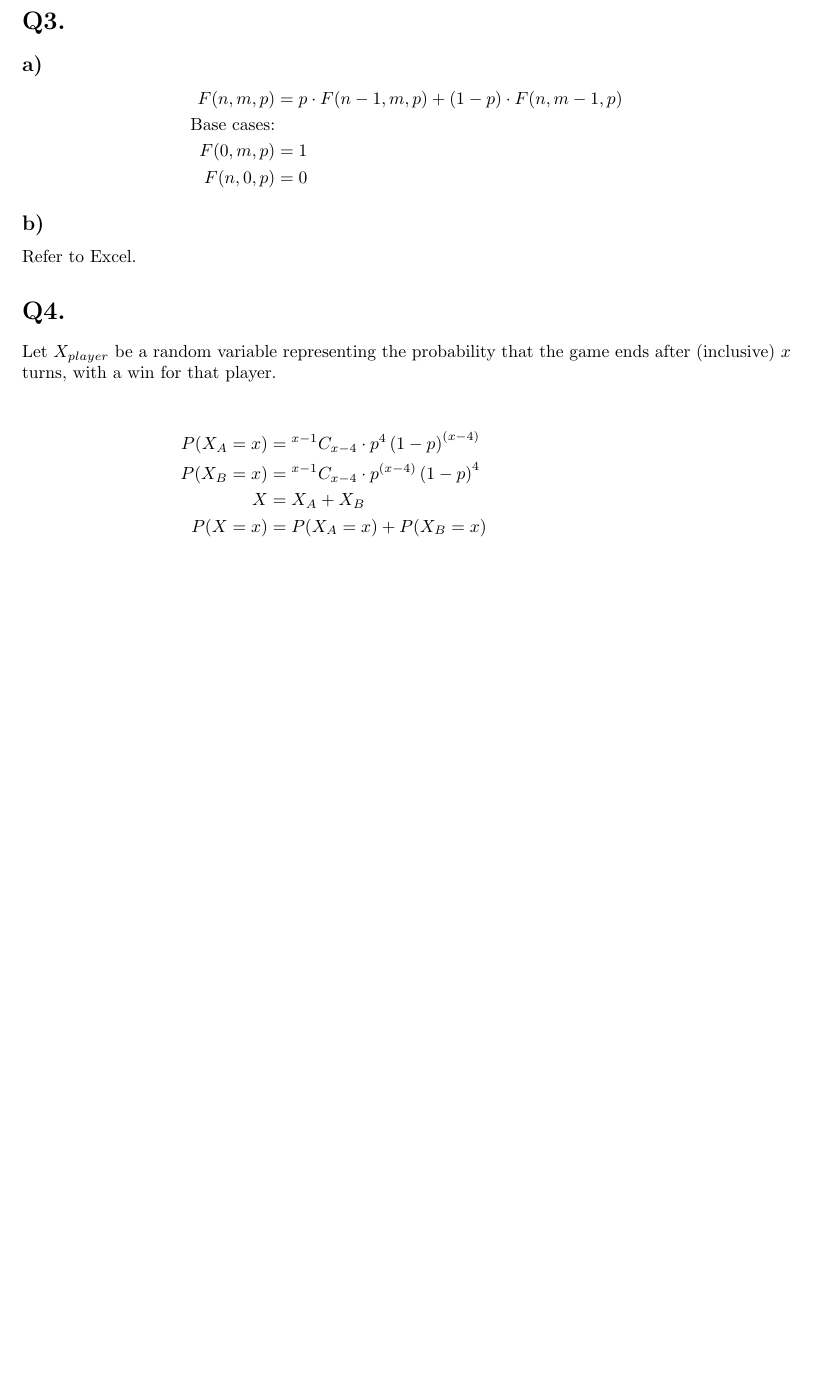
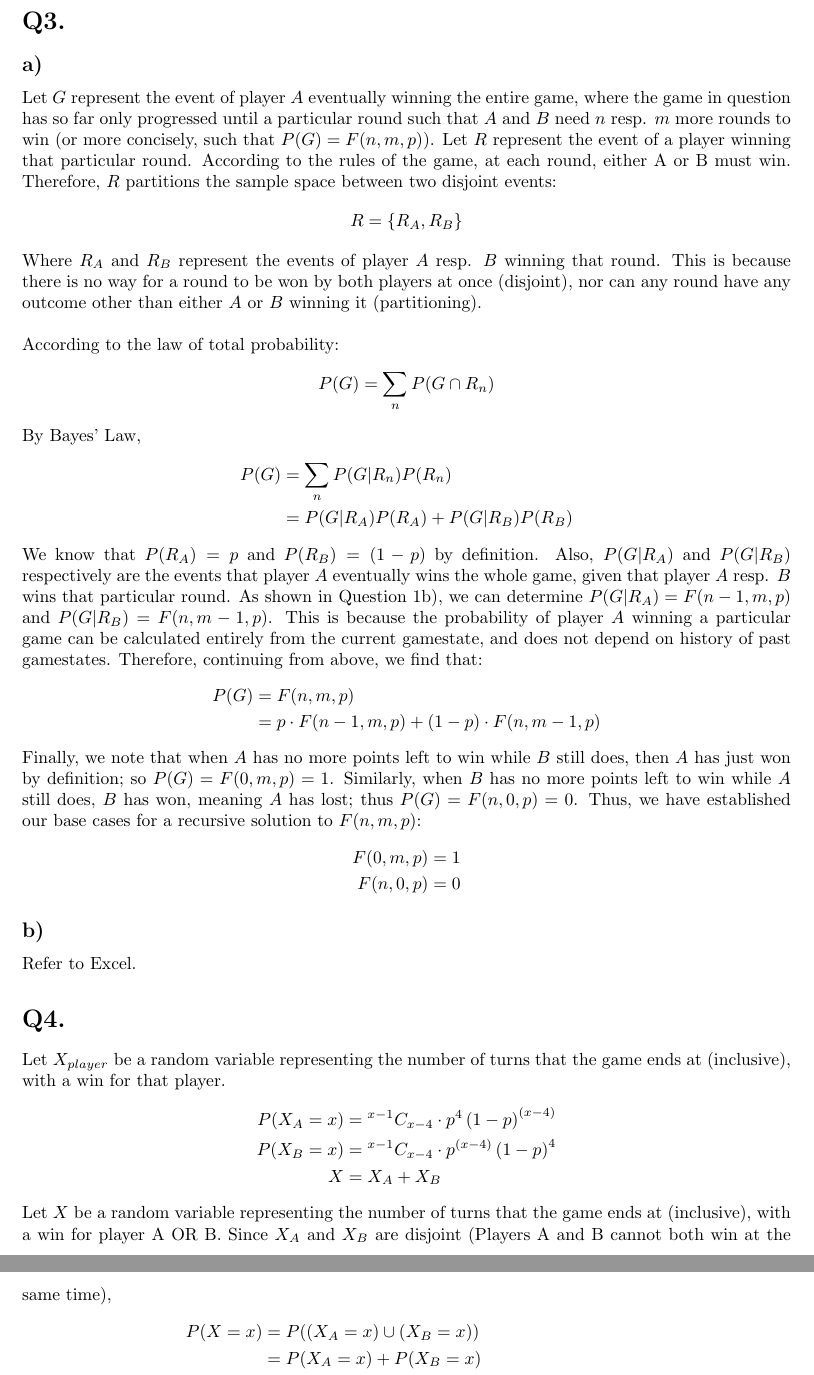
Before and after one commit to YongZhengYew/1D_MU, a LaTeX document (1D_ModellingUncertainty.tex): part of page 2 of 3 before the commit and two parts of pages 2 and 3 of 4 after it, the two joined at a grey line, cut so that both start at the same text, the shorter picture padded with empty space. Compiled offline with pdfLaTeX.

Commit message:
done q3; should discuss q4

```diff
--- a/1D_ModellingUncertainty.tex
+++ b/1D_ModellingUncertainty.tex
@@ -85,9 +85,26 @@ Claim 2:
 
 \section*{Q3.}
 \subsection*{a)}
+Let $G$ represent the event of player $A$ eventually winning the entire game, where the game in question has so far only progressed until a particular round such that $A$ and $B$ need $n$ resp. $m$ more rounds to win (or more concisely, such that $P(G)=F(n,m,p)$). Let $R$ represent the event of a player winning that particular round. According to the rules of the game, at each round, either A or B must win. Therefore, $R$ partitions the sample space between two disjoint events:
 \begin{suneq}
-    F(n,m,p) &= p\cdot F(n-1,m,p) + (1-p)\cdot F(n,m-1,p)\\
-    \text{Base cases:}\\
+    R = \{R_A, R_B\}
+\end{suneq}
+Where $R_A$ and $R_B$ represent the events of player $A$ resp. $B$ winning that round. This is because there is no way for a round to be won by both players at once (disjoint), nor can any round have any outcome other than either $A$ or $B$ winning it (partitioning).\\\\According to the law of total probability:
+\begin{suneq}
+    P(G) &= \sum_n P(G\cap R_n)
+\end{suneq}
+By Bayes' Law,
+\begin{suneq}
+    P(G) &= \sum_n P(G|R_n)P(R_n)\\
+    &= P(G|R_A)P(R_A) + P(G|R_B)P(R_B)
+\end{suneq}
+We know that $P(R_A)=p$ and $P(R_B)=(1-p)$ by definition. Also, $P(G|R_A)$ and $P(G|R_B)$ respectively are the events that player $A$ eventually wins the whole game, given that player $A$ resp. $B$ wins that particular round. As shown in Question 1b), we can determine $P(G|R_A) = F(n-1,m,p)$ and $P(G|R_B) = F(n,m-1,p)$. This is because the probability of player $A$ winning a particular game can be calculated entirely from the current gamestate, and does not depend on history of past gamestates. Therefore, continuing from above, we find that:
+\begin{suneq}
+    P(G) &= F(n,m,p)\\
+    &= p\cdot F(n-1,m,p) + (1-p)\cdot F(n,m-1,p)\\
+\end{suneq}
+Finally, we note that when $A$ has no more points left to win while $B$ still does, then $A$ has just won by definition; so $P(G)=F(0,m,p)=1$. Similarly, when $B$ has no more points left to win while $A$ still does, $B$ has won, meaning $A$ has lost; thus $P(G)=F(n,0,p)=0$. Thus, we have established our base cases for a recursive solution to $F(n,m,p)$:
+\begin{suneq}
     F(0,m,p) &= 1 \\
     F(n,0,p) &= 0
 \end{suneq}
@@ -96,13 +113,16 @@ Claim 2:
 Refer to Excel.
 
 \section*{Q4.}
-Let $X_{player}$ be a random variable representing the probability that the game ends after (inclusive) $x$ turns, with a win for that player.\\
-
+Let $X_{player}$ be a random variable representing the number of turns that the game ends at (inclusive), with a win for that player.
 \begin{suneq}
     P(X_A = x) &= \Comb{x-1}{x-4}\cdot p^{4}\left(1-p\right)^{\left(x-4\right)}\\
     P(X_B = x) &= \Comb{x-1}{x-4}\cdot p^{\left(x-4\right)}\left(1-p\right)^{4}\\
-    X &= X_A + X_B\\
-    P(X = x) &= P(X_A = x) + P(X_B = x)\\
+    X &= X_A + X_B
+\end{suneq}
+Let $X$ be a random variable representing the number of turns that the game ends at (inclusive), with a win for player A OR B. Since $X_A$ and $X_B$ are disjoint (Players A and B cannot both win at the same time),\\
+\begin{suneq}
+    P(X = x) &= P((X_A = x) \cup (X_B = x))\\
+    &= P(X_A = x) + P(X_B = x)\\
     &= \Comb{x-1}{x-4}\cdot\left(p^{4}\left(1-p\right)^{\left(x-4\right)}+p^{\left(x-4\right)}\left(1-p\right)^{4}\right)
 \end{suneq}
 
```
Also changed, not shown: 1D_ModellingUncertainty.pdf, 1D_ModellingUncertainty.tex (19 more changed lines), 4 other files.
